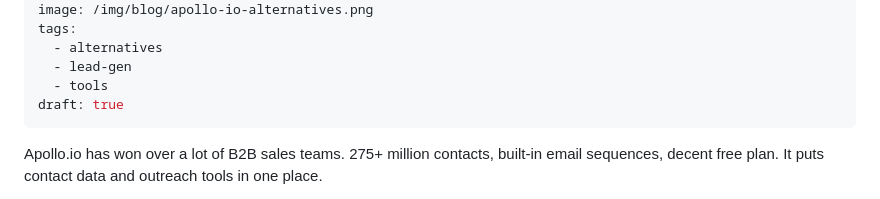
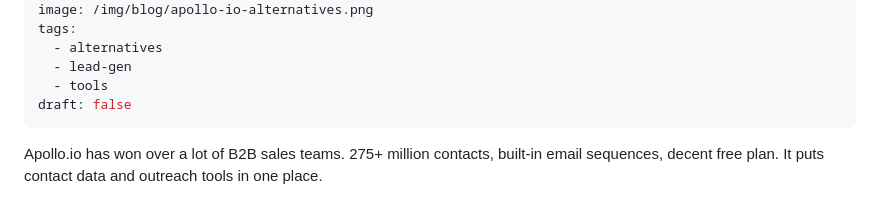
Before and after one commit to FundedList/fundedlist-landing, a Markdown page: blog/posts/apollo-io-alternatives.md, the part around the change. Drawn GitHub-style.

Commit message:
Publish 3 alternatives posts - set draft: false

```diff
--- a/blog/posts/apollo-io-alternatives.md
+++ b/blog/posts/apollo-io-alternatives.md
@@ -8,7 +8,7 @@ tags:
   - alternatives
   - lead-gen
   - tools
-draft: true
+draft: false
 ---
 
 Apollo.io has won over a lot of B2B sales teams. 275+ million contacts, built-in email sequences, decent free plan. It puts contact data and outreach tools in one place.
```
Also changed, not shown: blog/posts/rocketreach-alternatives.md (+1 -1 lines), blog/posts/zoominfo-alternatives.md (+1 -1 lines).
